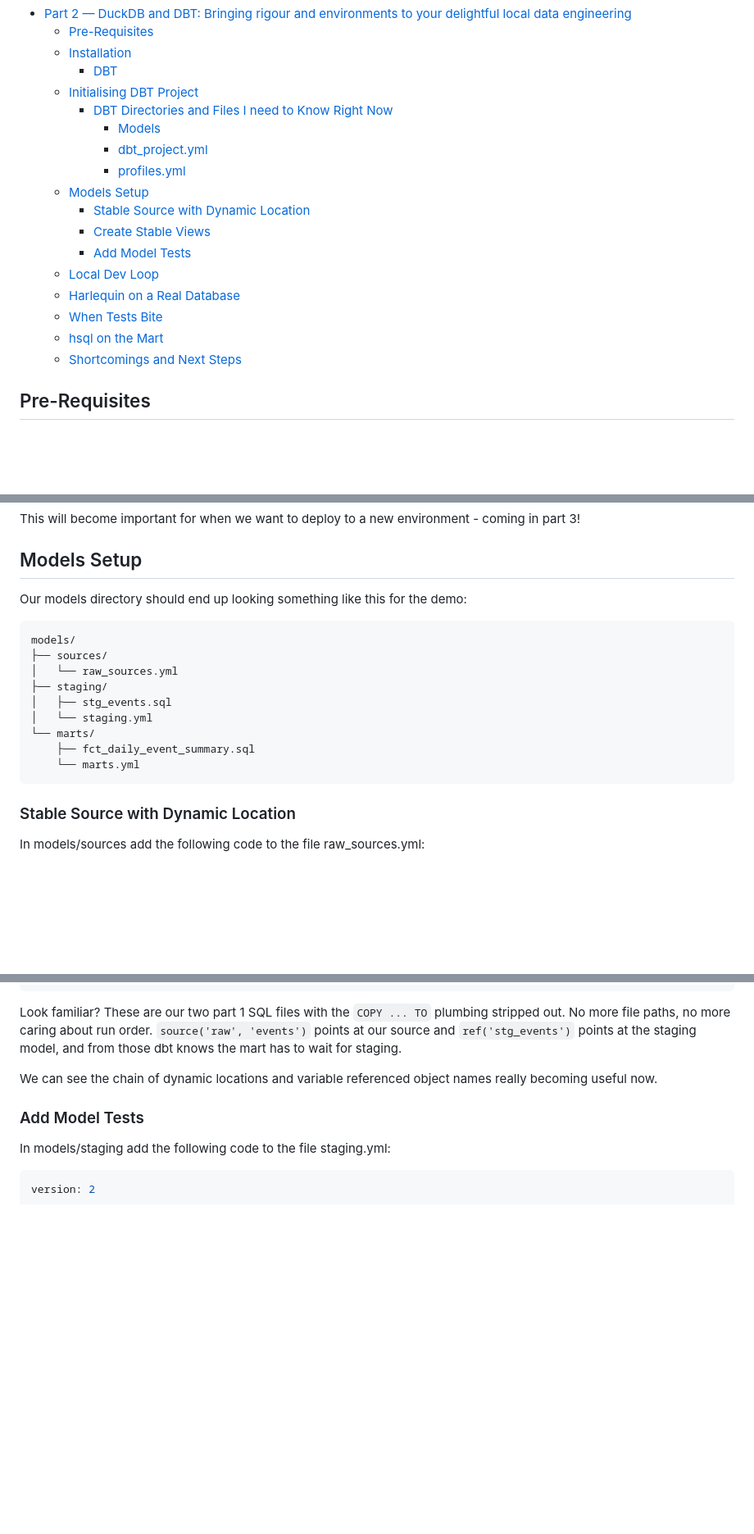
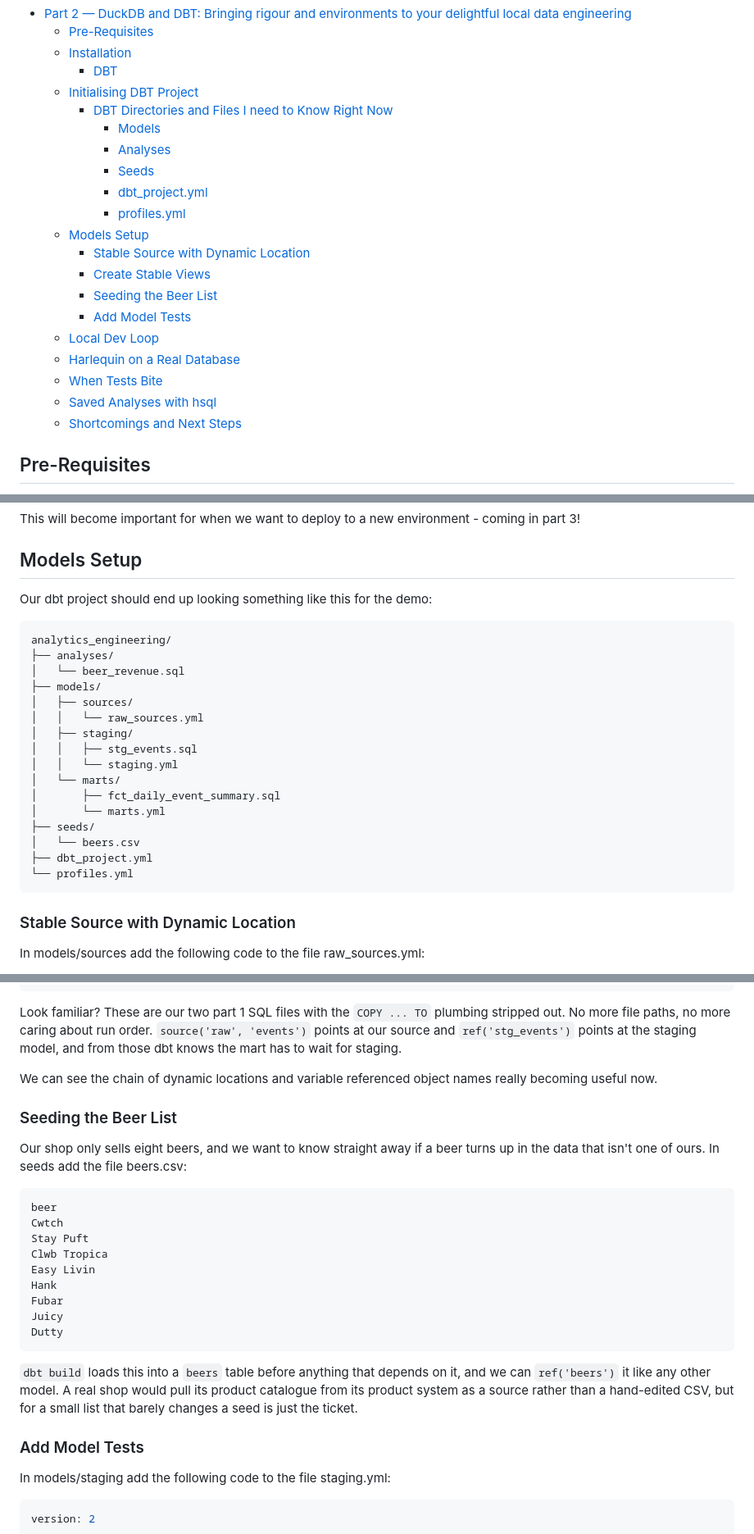
Before and after one commit to hungovercoders/learn.harlequin, a Markdown page: docs/2.dbt.md, 3 parts joined by grey strips. Shown at 82% size. GitHub-like rendering; blank space fills up the shorter version.

````diff
--- a/docs/2.dbt.md
+++ b/docs/2.dbt.md
@@ -9,16 +9,19 @@ Time to increment to the next level now we have completed [part 1](./1.duckdb_ha
   - [Initialising DBT Project](#initialising-dbt-project)
     - [DBT Directories and Files I need to Know Right Now](#dbt-directories-and-files-i-need-to-know-right-now)
       - [Models](#models)
+      - [Analyses](#analyses)
+      - [Seeds](#seeds)
       - [dbt\_project.yml](#dbt_projectyml)
       - [profiles.yml](#profilesyml)
   - [Models Setup](#models-setup)
     - [Stable Source with Dynamic Location](#stable-source-with-dynamic-location)
     - [Create Stable Views](#create-stable-views)
+    - [Seeding the Beer List](#seeding-the-beer-list)
     - [Add Model Tests](#add-model-tests)
   - [Local Dev Loop](#local-dev-loop)
   - [Harlequin on a Real Database](#harlequin-on-a-real-database)
   - [When Tests Bite](#when-tests-bite)
-  - [hsql on the Mart](#hsql-on-the-mart)
+  - [Saved Analyses with hsql](#saved-analyses-with-hsql)
   - [Shortcomings and Next Steps](#shortcomings-and-next-steps)
 
 ## Pre-Requisites
@@ -138,18 +151,25 @@ This will become important for when we want to deploy to a new environment - com
 
 ## Models Setup
 
-Our models directory should end up looking something like this for the demo:
+Our dbt project should end up looking something like this for the demo:
 
 ```txt
-models/
-├── sources/
-│   └── raw_sources.yml
-├── staging/
-│   ├── stg_events.sql
-│   └── staging.yml
-└── marts/
-    ├── fct_daily_event_summary.sql
-    └── marts.yml
+analytics_engineering/
+├── analyses/
+│   └── beer_revenue.sql
+├── models/
+│   ├── sources/
+│   │   └── raw_sources.yml
+│   ├── staging/
+│   │   ├── stg_events.sql
+│   │   └── staging.yml
+│   └── marts/
+│       ├── fct_daily_event_summary.sql
+│       └── marts.yml
+├── seeds/
+│   └── beers.csv
+├── dbt_project.yml
+└── profiles.yml
 ```
 
 ### Stable Source with Dynamic Location
@@ -207,6 +227,24 @@ Look familiar? These are our two part 1 SQL files with the `COPY ... TO` plumbin
 
 We can see the chain of dynamic locations and variable referenced object names really becoming useful now.
 
+### Seeding the Beer List
+
+Our shop only sells eight beers, and we want to know straight away if a beer turns up in the data that isn't one of ours. In seeds add the file beers.csv:
+
+```csv
+beer
+Cwtch
+Stay Puft
+Clwb Tropica
+Easy Livin
+Hank
+Fubar
+Juicy
+Dutty
+```
+
+`dbt build` loads this into a `beers` table before anything that depends on it, and we can `ref('beers')` it like any other model. A real shop would pull its product catalogue from its product system as a source rather than a hand-edited CSV, but for a small list that barely changes a seed is just the ticket.
+
 ### Add Model Tests
 
 In models/staging add the following code to the file staging.yml:
````
Also changed, not shown: other parts of docs/2.dbt.md (+36 -22 lines), docs/images/02/dbt_build.png, docs/images/02/dbt_test_fail.png, docs/images/02/hsql_mart.png.
